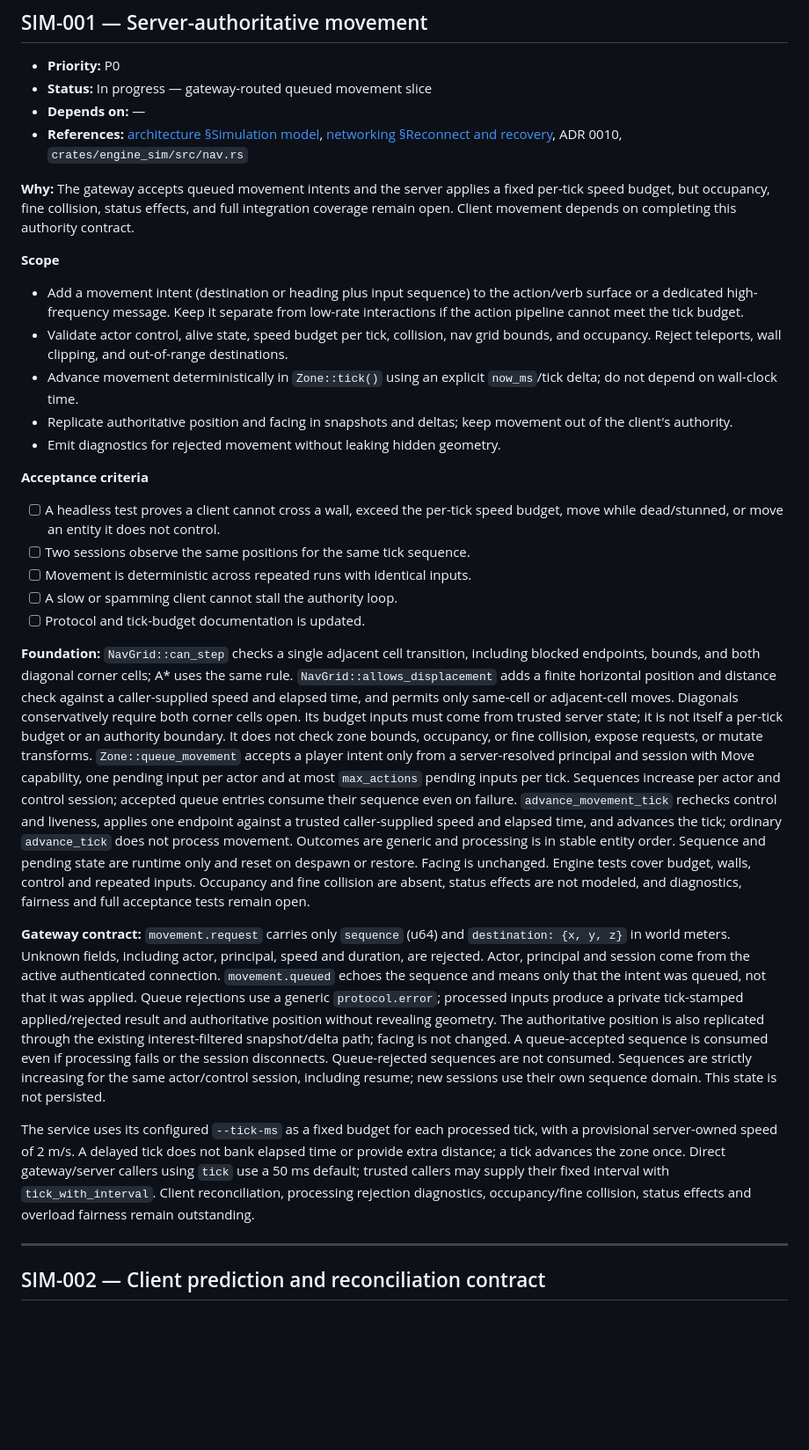
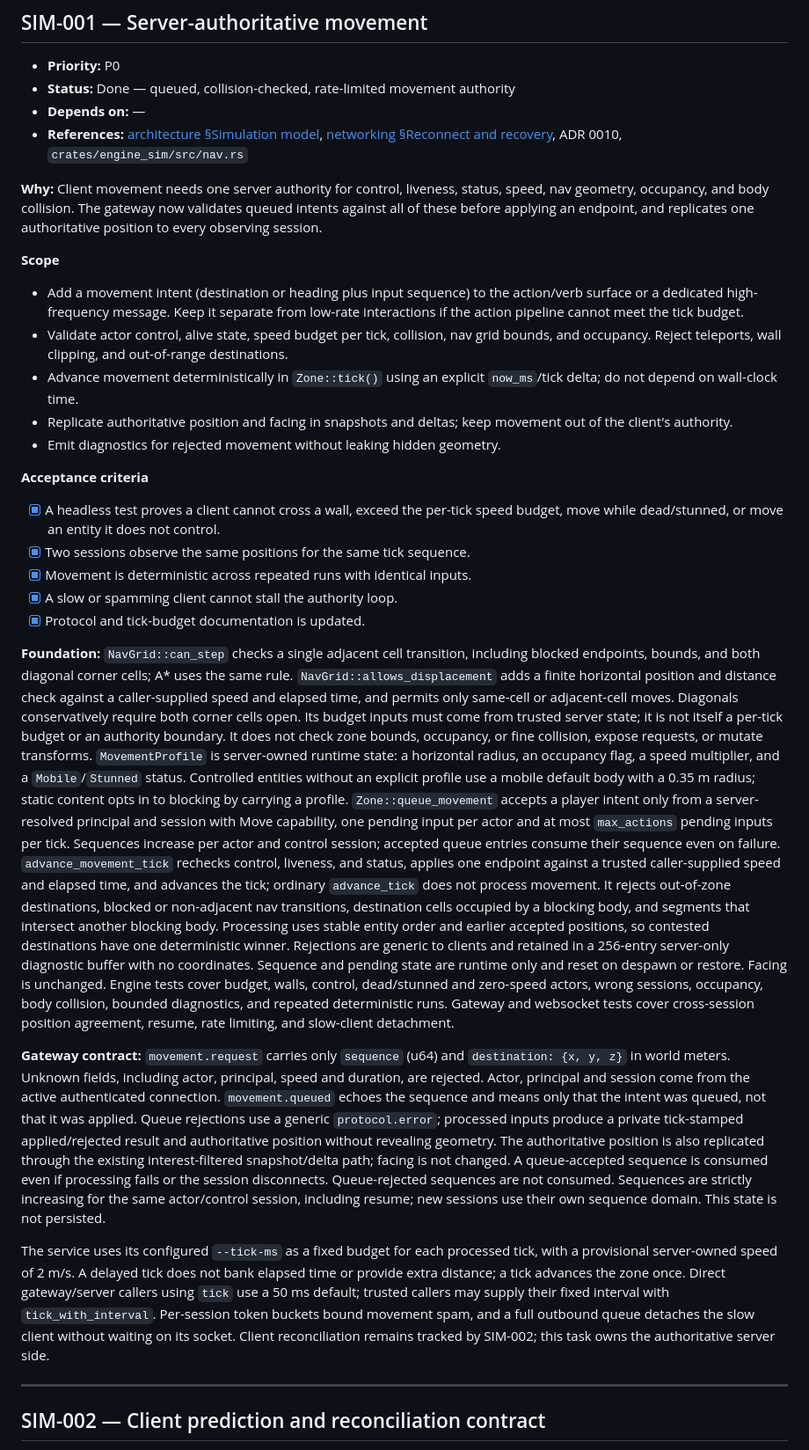
Before and after one commit to cosmosgc/Lynx, a Markdown page: docs/TODO/10-simulation-gameplay.md, the part around the change. Shown at 88% size. Drawn GitHub-style; blank space fills up the shorter version.

Commit message:
docs(sim): record movement authority completion

```diff
--- a/docs/TODO/10-simulation-gameplay.md
+++ b/docs/TODO/10-simulation-gameplay.md
@@ -23,16 +23,16 @@ that authority end to end.
 ## SIM-001 — Server-authoritative movement
 
 - **Priority:** P0
-- **Status:** In progress — gateway-routed queued movement slice
+- **Status:** Done — queued, collision-checked, rate-limited movement authority
 - **Depends on:** —
 - **References:** [architecture §Simulation model](../architecture.md#simulation-model),
   [networking §Reconnect and recovery](../networking.md#reconnect-and-recovery),
   ADR 0010, `crates/engine_sim/src/nav.rs`
 
-**Why:** The gateway accepts queued movement intents and the server applies a
-fixed per-tick speed budget, but occupancy, fine collision, status effects, and
-full integration coverage remain open. Client movement depends on completing
-this authority contract.
+**Why:** Client movement needs one server authority for control, liveness,
+status, speed, nav geometry, occupancy, and body collision. The gateway now
+validates queued intents against all of these before applying an endpoint, and
+replicates one authoritative position to every observing session.
 
 **Scope**
 
@@ -50,13 +50,13 @@ this authority contract.
 
 **Acceptance criteria**
 
-- [ ] A headless test proves a client cannot cross a wall, exceed the per-tick
+- [x] A headless test proves a client cannot cross a wall, exceed the per-tick
       speed budget, move while dead/stunned, or move an entity it does not
       control.
-- [ ] Two sessions observe the same positions for the same tick sequence.
-- [ ] Movement is deterministic across repeated runs with identical inputs.
-- [ ] A slow or spamming client cannot stall the authority loop.
-- [ ] Protocol and tick-budget documentation is updated.
+- [x] Two sessions observe the same positions for the same tick sequence.
+- [x] Movement is deterministic across repeated runs with identical inputs.
+- [x] A slow or spamming client cannot stall the authority loop.
+- [x] Protocol and tick-budget documentation is updated.
 
 **Foundation:** `NavGrid::can_step` checks a single adjacent cell transition,
 including blocked endpoints, bounds, and both diagonal corner cells; A* uses
@@ -66,18 +66,28 @@ only same-cell or adjacent-cell moves. Diagonals conservatively require both
 corner cells open. Its budget inputs must come from trusted server state; it is
 not itself a per-tick budget or an authority boundary. It does not check zone
 bounds, occupancy, or fine collision, expose requests, or mutate transforms.
+`MovementProfile` is server-owned runtime state: a horizontal radius, an
+occupancy flag, a speed multiplier, and a `Mobile`/`Stunned` status. Controlled
+entities without an explicit profile use a mobile default body with a 0.35 m
+radius; static content opts in to blocking by carrying a profile.
 `Zone::queue_movement` accepts a player intent only from a server-resolved
 principal and session with Move capability, one pending input per actor and at
 most `max_actions` pending inputs per tick. Sequences increase per actor and
 control session; accepted queue entries consume their sequence even on failure.
-`advance_movement_tick` rechecks control and liveness, applies one endpoint
-against a trusted caller-supplied speed and elapsed time, and advances the tick;
-ordinary `advance_tick` does not process movement. Outcomes are generic and
-processing is in stable entity order. Sequence and pending state are runtime
-only and reset on despawn or restore. Facing is unchanged. Engine tests cover
-budget, walls, control and repeated inputs. Occupancy and fine collision are
-absent, status effects are not modeled, and diagnostics, fairness and full
-acceptance tests remain open.
+`advance_movement_tick` rechecks control, liveness, and status, applies one
+endpoint against a trusted caller-supplied speed and elapsed time, and advances
+the tick; ordinary `advance_tick` does not process movement. It rejects
+out-of-zone destinations, blocked or non-adjacent nav transitions, destination
+cells occupied by a blocking body, and segments that intersect another blocking
+body. Processing uses stable entity order and earlier accepted positions, so
+contested destinations have one deterministic winner. Rejections are generic to
+clients and retained in a 256-entry server-only diagnostic buffer with no
+coordinates. Sequence and pending state are runtime only and reset on despawn or
+restore. Facing is unchanged. Engine tests cover budget, walls, control,
+dead/stunned and zero-speed actors, wrong sessions, occupancy, body collision,
+bounded diagnostics, and repeated deterministic runs. Gateway and websocket
+tests cover cross-session position agreement, resume, rate limiting, and
+slow-client detachment.
 
 **Gateway contract:** `movement.request` carries only `sequence` (u64) and
 `destination: {x, y, z}` in world meters. Unknown fields, including actor,
@@ -97,9 +107,10 @@ The service uses its configured `--tick-ms` as a fixed budget for each processed
 tick, with a provisional server-owned speed of 2 m/s. A delayed tick does not
 bank elapsed time or provide extra distance; a tick advances the zone once.
 Direct gateway/server callers using `tick` use a 50 ms default; trusted callers
-may supply their fixed interval with `tick_with_interval`. Client reconciliation, processing rejection
-diagnostics, occupancy/fine collision, status effects and overload fairness
-remain outstanding.
+may supply their fixed interval with `tick_with_interval`. Per-session token
+buckets bound movement spam, and a full outbound queue detaches the slow client
+without waiting on its socket. Client reconciliation remains tracked by SIM-002;
+this task owns the authoritative server side.
 
 ---
 
```
Also changed, not shown: docs/networking.md (+9 -6 lines).
